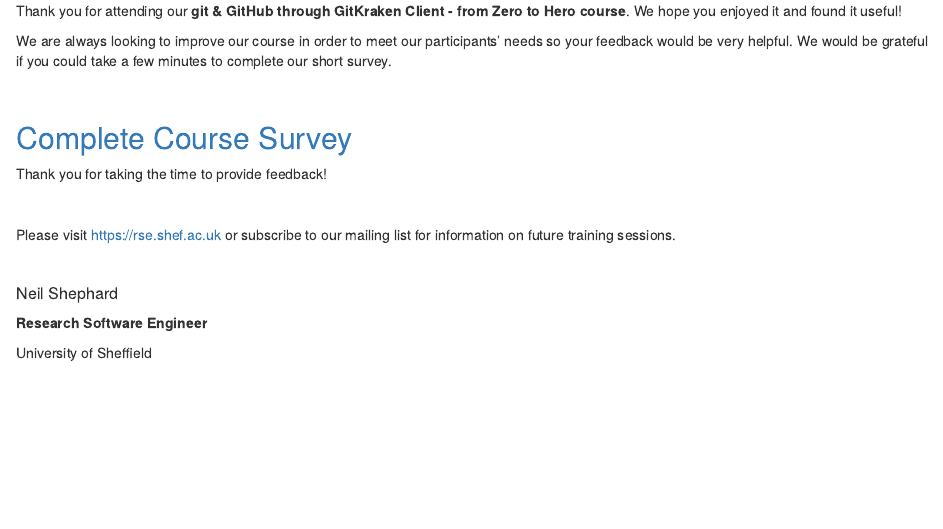
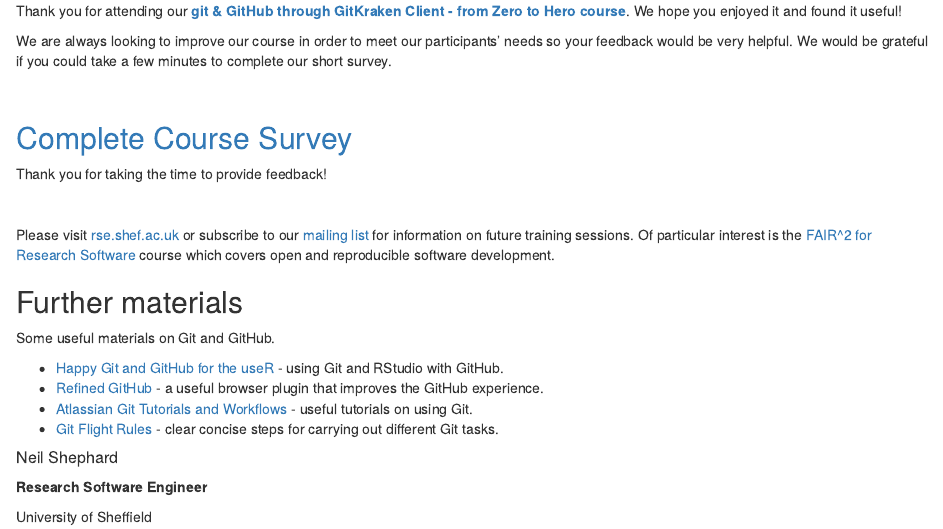
Before and after one commit to RSE-Sheffield/git-github-zero-to-hero, an R Markdown document (emails/feedback_survey_email.Rmd): the page in a window 1100 px wide, from its top. Rendered offline with R 4.5, knitr and Pandoc, with nearby package versions.

Commit message:
Update feedback email template with links
Adds links to...

- the course material
- course material FAQ & Links
- RSE website
- RSE FAIR^2 training
- Some useful additional material

```diff
--- a/emails/feedback_survey_email.Rmd
+++ b/emails/feedback_survey_email.Rmd
@@ -6,14 +6,14 @@
 params:
     prefilled_survey_link: "https://docs.google.com/forms/d/e/1FAIpQLSelm8eDL1GdSHzLwv8hHk0xc8nDewFjR2pk4745jWEebzWThw/viewform?usp=pp_url&entry.1155463189="
     lead_instructor: "Neil Shephard"
-    event_date: "2024-02-05"
+    event_date: "2024-10-29"
 ---
 
 <!--- Send this email 1 day after event --->
 
 
-Thank you for attending our **git & GitHub through GitKraken Client - from Zero to Hero course**. We hope you enjoyed it
- and found it useful!
+Thank you for attending our **[git & GitHub through GitKraken Client - from Zero to Hero course][course-material]**. We
+ hope you enjoyed it and found it useful!
 
 We are always looking to improve our course in order to meet our participants' needs so your feedback would be very
  helpful. We would be grateful if you could take a few minutes to complete our short survey.
@@ -26,8 +26,18 @@
 
 <br>
 
-Please visit https://rse.shef.ac.uk or subscribe to our mailing list for information on future training sessions.
+Please visit [rse.shef.ac.uk][rse]  or subscribe to our [mailing list][rse-group] for information on future training
+sessions. Of particular interest is the [FAIR^2 for Research Software][rse-fair2] course which covers open and
+reproducible software development.
 
+## Further materials
+
+Some useful materials on Git and GitHub.
+
+- [Happy Git and GitHub for the useR][happy-git] - using Git and RStudio with GitHub.
+- [Refined GitHub][refined-github] - a useful browser plugin that improves the GitHub experience.
+- [Atlassian Git Tutorials and Workflows][atlassian-tutorials] - useful tutorials on using Git.
+- [Git Flight Rules][git-flight-rules] - clear concise steps for carrying out different Git tasks.
 <br>
 
 ##### `r params$lead_instructor`
@@ -37,0 +52,6 @@
+[git-flight-rules]: https://github.com/k88hudson/git-flight-rules
+[happy-git]: https://happygitwithr.com/
+[refined-github]: https://github.com/refined-github/refined-github/
+[rse-fair2]: https://rse.shef.ac.uk/training/fair4rs/
+[rse]: https://rse.shef.ac.uk
+[rse-group]: https://groups.google.com/a/sheffield.ac.uk/g/rse-group
```
Also changed, not shown: emails/feedback_survey_email.Rmd (4 more changed lines).
